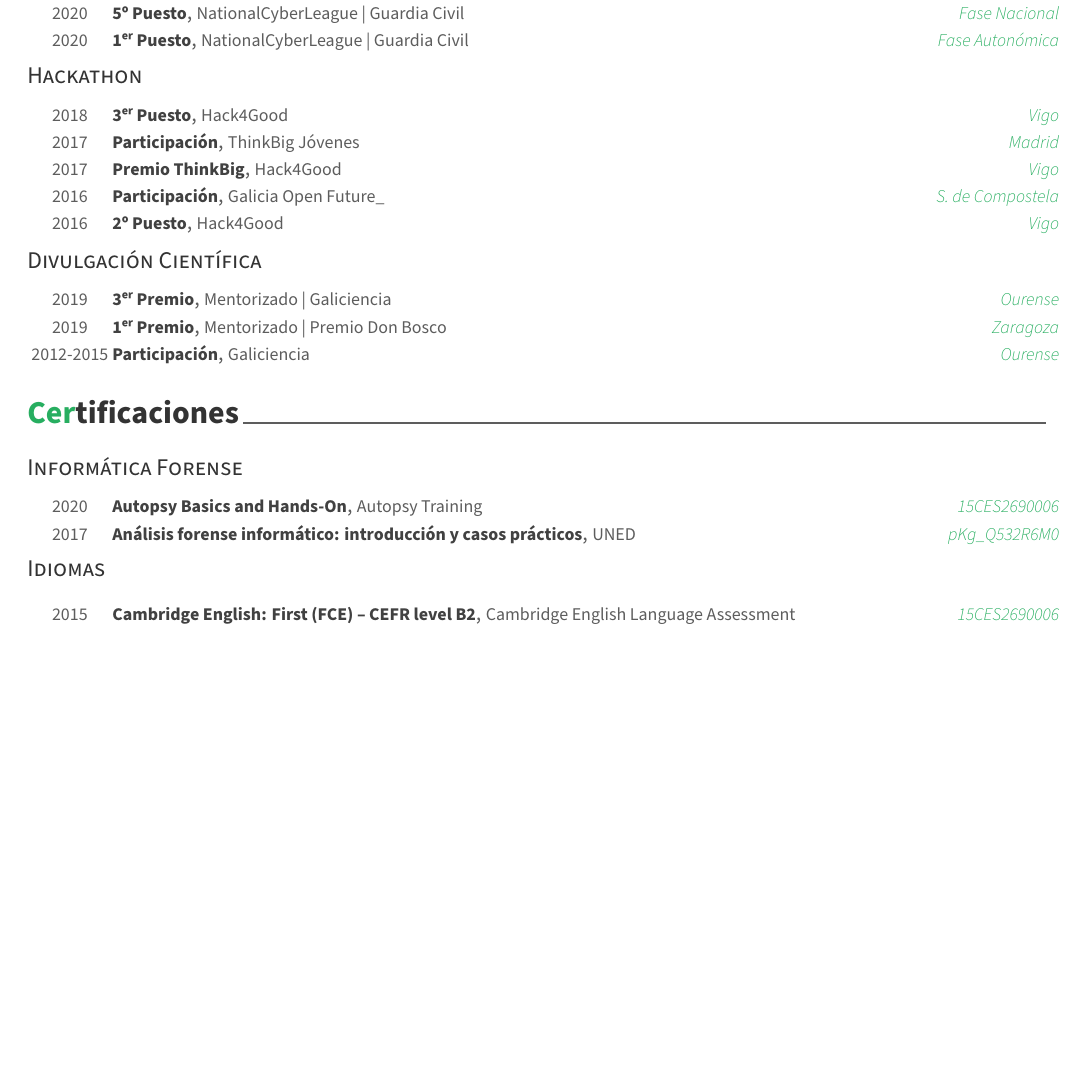
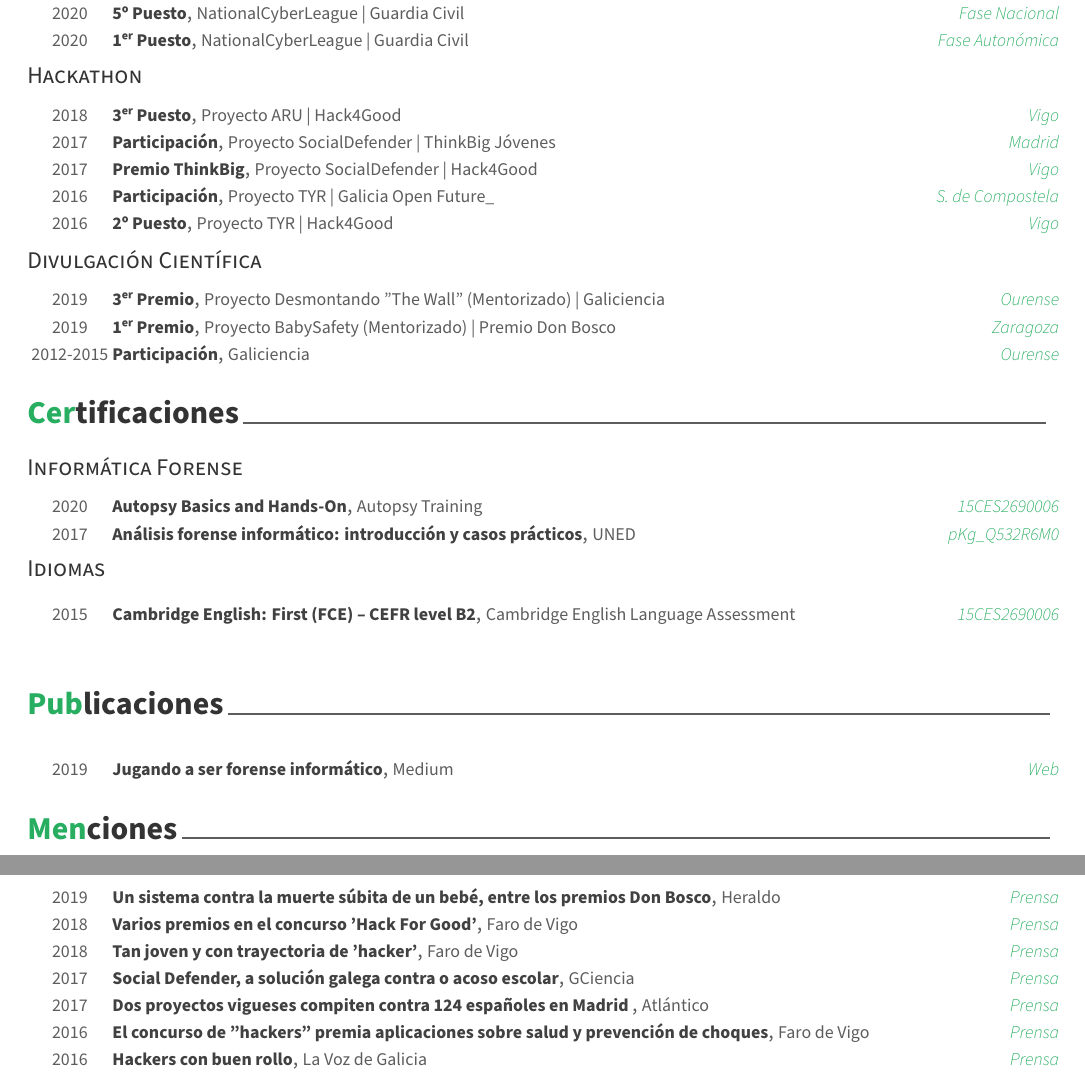
Before and after one commit to CosasDePuma/CV, a LaTeX CV (src/tex/curriculum.tex): part of page 2 of 2 before the commit and two parts of pages 2 and 3 of 3 after it, the two joined at a grey line, cut so that both start at the same text, the shorter picture padded with empty space. Compiled offline with XeLaTeX.

Commit message:
:rocket: More stuff

```diff
--- a/src/tex/curriculum.tex
+++ b/src/tex/curriculum.tex
@@ -240,27 +241,27 @@
 \begin{cvhonors}
   \cvhonor
     {3ᵉʳ Puesto} % Award
-    {Hack4Good} % Event
+    {Proyecto ARU | Hack4Good} % Event
     {Vigo} % Location
     {2018} % Date(s)
   \cvhonor
     {Participación} % Award
-    {ThinkBig Jóvenes} % Event
+    {Proyecto SocialDefender | ThinkBig Jóvenes} % Event
     {Madrid} % Location
     {2017} % Date(s)
   \cvhonor
     {Premio ThinkBig} % Award
-    {Hack4Good} % Event
+    {Proyecto SocialDefender | Hack4Good} % Event
     {Vigo} % Location
     {2017} % Date(s)
   \cvhonor
     {Participación} % Award
-    {Galicia Open Future\_} % Event
+    {Proyecto TYR | Galicia Open Future\_} % Event
     {S. de Compostela} % Location
     {2016} % Date(s)
   \cvhonor
     {2º Puesto} % Award
-    {Hack4Good} % Event
+    {Proyecto TYR | Hack4Good} % Event
     {Vigo} % Location
     {2016} % Date(s)
 \end{cvhonors}
@@ -268,12 +269,12 @@
 \begin{cvhonors}
   \cvhonor
     {3ᵉʳ Premio} % Award
-    {Mentorizado | Galiciencia} % Event
+    {Proyecto Desmontando "The Wall" (Mentorizado) | Galiciencia} % Event
     {Ourense} % Location
     {2019} % Date(s)
   \cvhonor
     {1ᵉʳ Premio} % Award
-    {Mentorizado | Premio Don Bosco} % Event
+    {Proyecto BabySafety (Mentorizado) | Premio Don Bosco} % Event
     {Zaragoza} % Location
     {2019} % Date(s)
   \cvhonor
@@ -308,4 +309,58 @@
     {2015} % Date(s)
 \end{cvhonors}
 %-------------------------------------------------------------------------------
+%	PUBLICATIONS
+%-------------------------------------------------------------------------------
+\noindent\rule{\textwidth}{0pt}
+\noindent\rule{\textwidth}{0pt}
+\cvsection{Publicaciones}
+\begin{cvhonors}
+  \cvhonor
+    {\href{https://medium.com/@kikefontanlorenzo/jugando-a-ser-forense-informático-c3cb5f4ff1e3}{Jugando a ser forense informático}} % Award
+    {Medium} % Name
+    {Web} % Media
+    {2019} % Date(s)
+\end{cvhonors}
+%-------------------------------------------------------------------------------
+%	PRESS
+%-------------------------------------------------------------------------------
+\cvsection{Menciones}
+\begin{cvhonors}
+  \cvhonor
+    {\href{https://www.heraldo.es/noticias/aragon/2019/03/15/un-sistema-contra-la-muerte-subita-de-un-bebe-entre-los-premios-don-bosco-1303128.html}{Un sistema contra la muerte súbita de un bebé, entre los premios Don Bosco}} % Award
+    {Heraldo} % Name
+    {Prensa} % Media
+    {2019} % Date(s)
+  \cvhonor
+    {\href{https://www.farodevigo.es/galicia/2018/05/02/premios-concurso-hack-for-good/1883325.html}{Varios premios en el concurso 'Hack For Good'}} % Award
+    {Faro de Vigo} % Name
+    {Prensa} % Media
+    {2018} % Date(s)
+  \cvhonor
+    {\href{https://www.farodevigo.es/galicia/2018/05/02/joven-trayectoria-hacker/1883326.html}{Tan joven y con trayectoria de 'hacker'}} % Award
+    {Faro de Vigo} % Name
+    {Prensa} % Media
+    {2018} % Date(s)
+  \cvhonor
+    {\href{https://www.gciencia.com/tecno/social-defender-solucion-galega-acoso-escolar/}{Social Defender, a solución galega contra o acoso escolar}} % Award
+    {GCiencia} % Name
+    {Prensa} % Media
+    {2017} % Date(s)
+  \cvhonor
+    {\href{https://www.atlantico.net/articulo/economia/proyectos-vigueses-compiten-124-espanoles-madrid/20170412120325583713.html}{Dos proyectos vigueses compiten contra 124 españoles en Madrid }} % Award
+    {Atlántico} % Name
+    {Prensa} % Media
+    {2017} % Date(s)
+  \cvhonor
+    {\href{https://www.farodevigo.es/gran-vigo/2016/03/01/concurso-hackers-premia-aplicaciones-salud/1414301.html}{El concurso de "hackers" premia aplicaciones sobre salud y prevención de choques}} % Award
+    {Faro de Vigo} % Name
+    {Prensa} % Media
+    {2016} % Date(s)
+  \cvhonor
+    {\href{https://www.lavozdegalicia.es/noticia/vigo/vigo/2016/02/26/hackers-buen-rollo-vigo/0003_201602V26C12991.htm}{Hackers con buen rollo}} % Award
+    {La Voz de Galicia} % Name
+    {Prensa} % Media
+    {2016} % Date(s)
+\end{cvhonors}
+%-------------------------------------------------------------------------------
 \end{document}
```
Also changed, not shown: dist/curriculum.pdf, src/tex/curriculum.tex (1 more changed lines), 1 other file.
